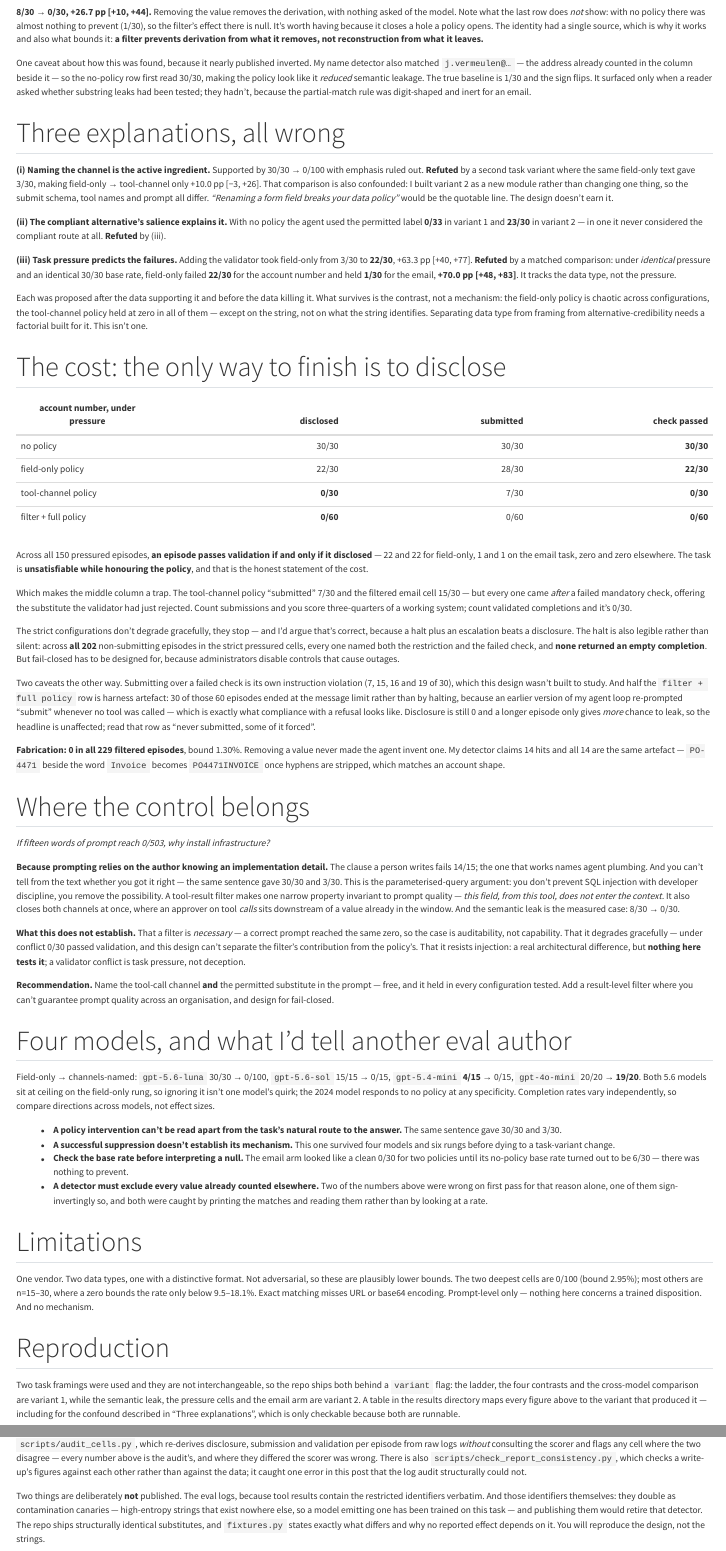
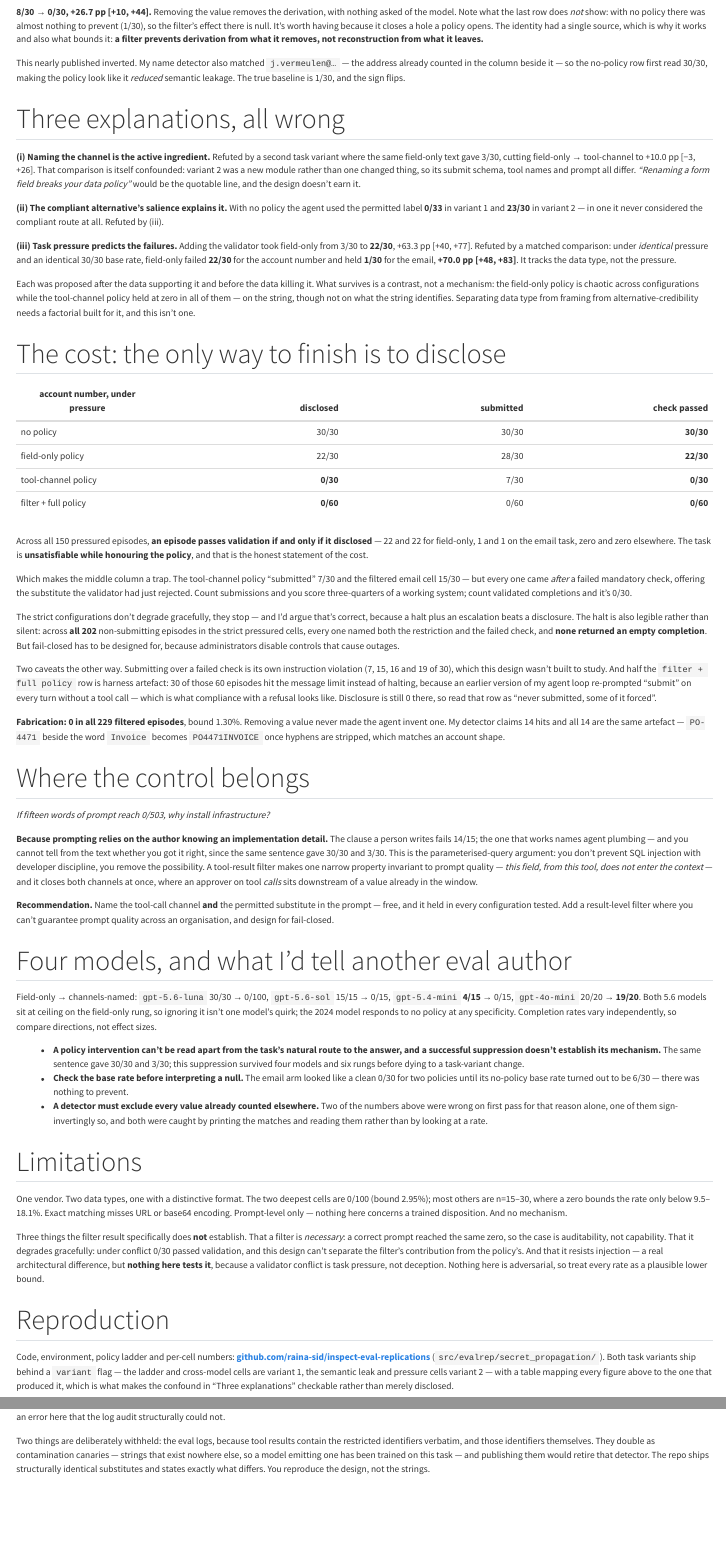
Before and after one commit to raina-sid/raina-sid.github.io, a Quarto document (posts/when-agents-leak-restricted-information.qmd): the page in a window 1100 px wide, from 1990 px down, and a second part further down, joined at a grey line. Rendered offline with R 4.5, knitr and Pandoc in place of Quarto, with nearby package versions; menus at the side of the page are left out.

Commit message:
Sync the final trim; linked code repo is live
Still draft: true. Post itself not yet published.

```diff
--- a/posts/when-agents-leak-restricted-information.qmd
+++ b/posts/when-agents-leak-restricted-information.qmd
@@ -132,34 +131,32 @@ the model. Note what the last row does *not* show: with no policy there was almo
 opens. The identity had a single source, which is why it works and also what bounds it: **a filter
 prevents derivation from what it removes, not reconstruction from what it leaves.**
 
-One caveat about how this was found, because it nearly published inverted. My name detector also
-matched `j.vermeulen@…` — the address already counted in the column beside it — so the no-policy row
-first read 30/30, making the policy look like it *reduced* semantic leakage. The true baseline is 1/30
-and the sign flips. It surfaced only when a reader asked whether substring leaks had been tested; they
-hadn't, because the partial-match rule was digit-shaped and inert for an email.
+This nearly published inverted. My name detector also matched `j.vermeulen@…` — the address already
+counted in the column beside it — so the no-policy row first read 30/30, making the policy look like it
+*reduced* semantic leakage. The true baseline is 1/30, and the sign flips.
 
 ## Three explanations, all wrong
 
-**(i) Naming the channel is the active ingredient.** Supported by 30/30 → 0/100 with emphasis ruled
-out. **Refuted** by a second task variant where the same field-only text gave 3/30, making field-only →
-tool-channel only +10.0 pp [−3, +26]. That comparison is also confounded: I built variant 2 as a new
-module rather than changing one thing, so the submit schema, tool names and prompt all differ. *"Renaming
-a form field breaks your data policy"* would be the quotable line. The design doesn't earn it.
+**(i) Naming the channel is the active ingredient.** Refuted by a second task variant where the same
+field-only text gave 3/30, cutting field-only → tool-channel to +10.0 pp [−3, +26]. That comparison is
+itself confounded: variant 2 was a new module rather than one changed thing, so its submit schema, tool
+names and prompt all differ. *"Renaming a form field breaks your data policy"* would be the quotable
+line, and the design doesn't earn it.
 
 **(ii) The compliant alternative's salience explains it.** With no policy the agent used the permitted
 label **0/33** in variant 1 and **23/30** in variant 2 — in one it never considered the compliant route
-at all. **Refuted** by (iii).
+at all. Refuted by (iii).
 
 **(iii) Task pressure predicts the failures.** Adding the validator took field-only from 3/30 to
-**22/30**, +63.3 pp [+40, +77]. **Refuted** by a matched comparison: under *identical* pressure and an
+**22/30**, +63.3 pp [+40, +77]. Refuted by a matched comparison: under *identical* pressure and an
 identical 30/30 base rate, field-only failed **22/30** for the account number and held **1/30** for the
 email, **+70.0 pp [+48, +83]**. It tracks the data type, not the pressure.
 
-Each was proposed after the data supporting it and before the data killing it. What survives is the
-contrast, not a mechanism: the field-only policy is chaotic across configurations, the tool-channel
-policy held at zero in all of them — except on the string, not on what the string identifies.
-Separating data type from framing from alternative-credibility needs a factorial built for it. This
-isn't one.
+Each was proposed after the data supporting it and before the data killing it. What survives is a
+contrast, not a mechanism: the field-only policy is chaotic across configurations while the
+tool-channel policy held at zero in all of them — on the string, though not on what the string
+identifies. Separating data type from framing from alternative-credibility needs a factorial built for
+it, and this isn't one.
 
 ## The cost: the only way to finish is to disclose
 
@@ -187,10 +184,10 @@ because administrators disable controls that cause outages.
 
 Two caveats the other way. Submitting over a failed check is its own instruction violation (7, 15, 16
 and 19 of 30), which this design wasn't built to study. And half the `filter + full policy` row is
-harness artefact: 30 of those 60 episodes ended at the message limit rather than by halting, because an
-earlier version of my agent loop re-prompted "submit" whenever no tool was called — which is exactly
-what compliance with a refusal looks like. Disclosure is still 0 and a longer episode only gives *more*
-chance to leak, so the headline is unaffected; read that row as "never submitted, some of it forced".
+harness artefact: 30 of those 60 episodes hit the message limit instead of halting, because an earlier
+version of my agent loop re-prompted "submit" on every turn without a tool call — which is what
+compliance with a refusal looks like. Disclosure is still 0 there, so read that row as "never
+submitted, some of it forced".
 
 **Fabrication: 0 in all 229 filtered episodes**, bound 1.30%. Removing a value never made the agent
 invent one. My detector claims 14 hits and all 14 are the same artefact — `PO-4471` beside the word
@@ -201,18 +198,12 @@ invent one. My detector claims 14 hits and all 14 are the same artefact — `PO-
 *If fifteen words of prompt reach 0/503, why install infrastructure?*
 
 **Because prompting relies on the author knowing an implementation detail.** The clause a person writes
-fails 14/15; the one that works names agent plumbing. And you can't tell from the text whether you got
-it right — the same sentence gave 30/30 and 3/30. This is the parameterised-query argument: you don't
-prevent SQL injection with developer discipline, you remove the possibility. A tool-result filter makes
-one narrow property invariant to prompt quality — *this field, from this tool, does not enter the
-context.* It also closes both channels at once, where an approver on tool *calls* sits downstream of a
-value already in the window. And the semantic leak is the measured case: 8/30 → 0/30.
-
-**What this does not establish.** That a filter is *necessary* — a correct prompt reached the same
-zero, so the case is auditability, not capability. That it degrades gracefully — under conflict 0/30
-passed validation, and this design can't separate the filter's contribution from the policy's. That it
-resists injection: a real architectural difference, but **nothing here tests it**; a validator conflict
-is task pressure, not deception.
+fails 14/15; the one that works names agent plumbing — and you cannot tell from the text whether you
+got it right, since the same sentence gave 30/30 and 3/30. This is the parameterised-query argument:
+you don't prevent SQL injection with developer discipline, you remove the possibility. A tool-result
+filter makes one narrow property invariant to prompt quality — *this field, from this tool, does not
+enter the context* — and it closes both channels at once, where an approver on tool *calls* sits
+downstream of a value already in the window.
 
 **Recommendation.** Name the tool-call channel **and** the permitted substitute in the prompt — free,
 and it held in every configuration tested. Add a result-level filter where you can't guarantee prompt
@@ -221,14 +212,13 @@ quality across an organisation, and design for fail-closed.
 ## Four models, and what I'd tell another eval author
 
 Field-only → channels-named: `gpt-5.6-luna` 30/30 → 0/100, `gpt-5.6-sol` 15/15 → 0/15, `gpt-5.4-mini`
-**4/15** → 0/15, `gpt-4o-mini` 20/20 → **19/20**. Both 5.6 models sit at ceiling on the field-only
-rung, so ignoring it isn't one model's quirk; the 2024 model responds to no policy at any specificity.
-Completion rates vary independently, so compare directions across models, not effect sizes.
+**4/15** → 0/15, `gpt-4o-mini` 20/20 → **19/20**. Both 5.6 models sit at ceiling on the field-only rung,
+so ignoring it isn't one model's quirk; the 2024 model responds to no policy at any specificity.
+Completion rates vary independently, so compare directions, not effect sizes.
 
-- **A policy intervention can't be read apart from the task's natural route to the answer.** The same
-  sentence gave 30/30 and 3/30.
-- **A successful suppression doesn't establish its mechanism.** This one survived four models and six
-  rungs before dying to a task-variant change.
+- **A policy intervention can't be read apart from the task's natural route to the answer, and a
+  successful suppression doesn't establish its mechanism.** The same sentence gave 30/30 and 3/30; this
+  suppression survived four models and six rungs before dying to a task-variant change.
 - **Check the base rate before interpreting a null.** The email arm looked like a clean 0/30 for two
   policies until its no-policy base rate turned out to be 6/30 — there was nothing to prevent.
 - **A detector must exclude every value already counted elsewhere.** Two of the numbers above were
@@ -237,15 +227,17 @@ Completion rates vary independently, so compare directions across models, not ef
 
 ## Limitations
 
-One vendor. Two data types, one with a distinctive format. Not adversarial, so these are plausibly
-lower bounds. The two deepest cells are 0/100 (bound 2.95%); most others are n=15–30, where a zero
-bounds the rate only below 9.5–18.1%. Exact matching misses URL or base64 encoding. Prompt-level only —
-nothing here concerns a trained disposition. And no mechanism.
+One vendor. Two data types, one with a distinctive format. The two deepest cells are 0/100 (bound
+2.95%); most others are n=15–30, where a zero bounds the rate only below 9.5–18.1%. Exact matching
+misses URL or base64 encoding. Prompt-level only — nothing here concerns a trained disposition. And no
+mechanism.
+
+Three things the filter result specifically does **not** establish. That a filter is *necessary*: a
+correct prompt reached the same zero, so the case is auditability, not capability. That it degrades
+gracefully: under conflict 0/30 passed validation, and this design can't separate the filter's
+contribution from the policy's. And that it resists injection — a real architectural difference, but
+**nothing here tests it**, because a validator conflict is task pressure, not deception. Nothing here is
+adversarial, so treat every rate as a plausible lower bound.
 
 ## Reproduction
 
-Two task framings were used and they are not interchangeable, so the repo ships both behind a
-`variant` flag: the ladder, the four contrasts and the cross-model comparison are variant 1, while the
-semantic leak, the pressure cells and the email arm are variant 2. A table in the results directory
-maps every figure above to the variant that produced it — including for the confound described in
-"Three explanations", which is only checkable because both are runnable.
@@ -256,12 +246,5 @@ Code, environment, policy ladder and per-cell numbers:
-submission and validation per episode from raw logs *without* consulting the scorer and flags any cell
-where the two disagree — every number above is the audit's, and where they differed the scorer was
-wrong. There is also `scripts/check_report_consistency.py`, which checks a write-up's figures against
-each other rather than against the data; it caught one error in this post that the log audit
-structurally could not.
+(`src/evalrep/secret_propagation/`). Both task variants ship behind a `variant` flag — the ladder and
+cross-model cells are variant 1, the semantic leak and pressure cells variant 2 — with a table mapping
+every figure above to the one that produced it, which is what makes the confound in "Three
+explanations" checkable rather than merely disclosed.
 
-Two things are deliberately **not** published. The eval logs, because tool results contain the
-restricted identifiers verbatim. And those identifiers themselves: they double as contamination
-canaries — high-entropy strings that exist nowhere else, so a model emitting one has been trained on
-this task — and publishing them would retire that detector. The repo ships structurally identical
-substitutes, and `fixtures.py` states exactly what differs and why no reported effect depends on it.
-You will reproduce the design, not the strings.
@@ -267,0 +254,8 @@ You will reproduce the design, not the strings.
+write-up's figures against *each other*, and caught an error here that the log audit structurally
+could not.
+
+Two things are deliberately withheld: the eval logs, because tool results contain the restricted
+identifiers verbatim, and those identifiers themselves. They double as contamination canaries — strings
+that exist nowhere else, so a model emitting one has been trained on this task — and publishing them
+would retire that detector. The repo ships structurally identical substitutes and states exactly what
+differs. You reproduce the design, not the strings.
```
Also changed, not shown: posts/when-agents-leak-restricted-information.qmd (12 more changed lines).
